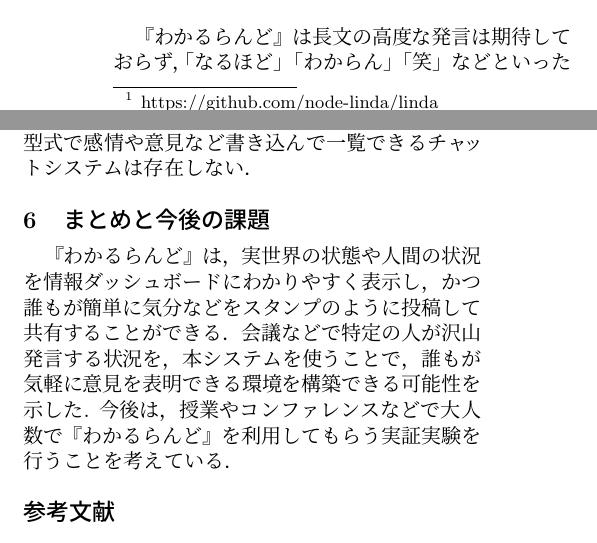
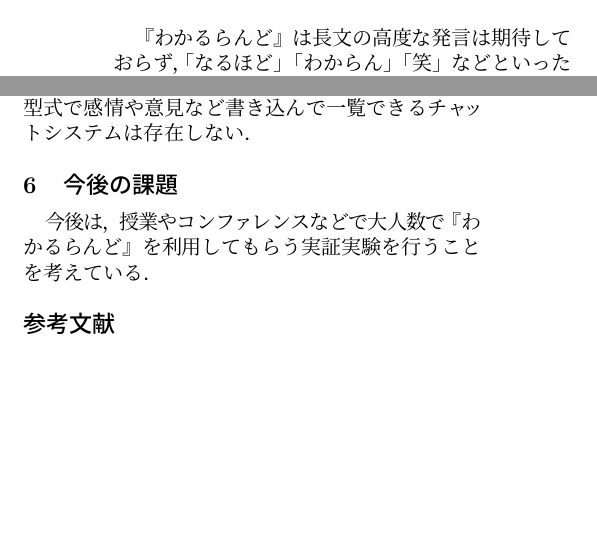
Before and after one commit to masuilab/wakaruland-wiss2016, a LaTeX document (paper.tex, which reads section6.tex): two parts of the columns of page 2 of 3 before the commit and two parts of the columns of page 2 of 2 after it, joined at a grey line, cut so that both start at the same text, the shorter picture padded with empty space. Compiled offline with pLaTeX and dvipdfmx; a LaTeX package or settings file that is missing is left out.

Commit message:
頑張って2ページにした

```diff
--- a/section6.tex
+++ b/section6.tex
@@ -1,7 +1,3 @@
-\section{まとめと今後の課題}
-『わかるらんど』は，実世界の状態や人間の状況を情報ダッシュボードにわかりやすく表示し，
-かつ誰もが簡単に気分などをスタンプのように投稿して共有することができる．
-会議などで特定の人が沢山発言する状況を，本システムを使うことで，
-誰もが気軽に意見を表明できる環境を構築できる可能性を示した.
+\section{今後の課題}
 今後は，授業やコンファレンスなどで大人数で
 『わかるらんど』を利用してもらう実証実験を行うことを考えている．
```
Also changed, not shown: abstract.tex (+1 -4 lines), section3.tex (+2 -2 lines), paper.pdf.
